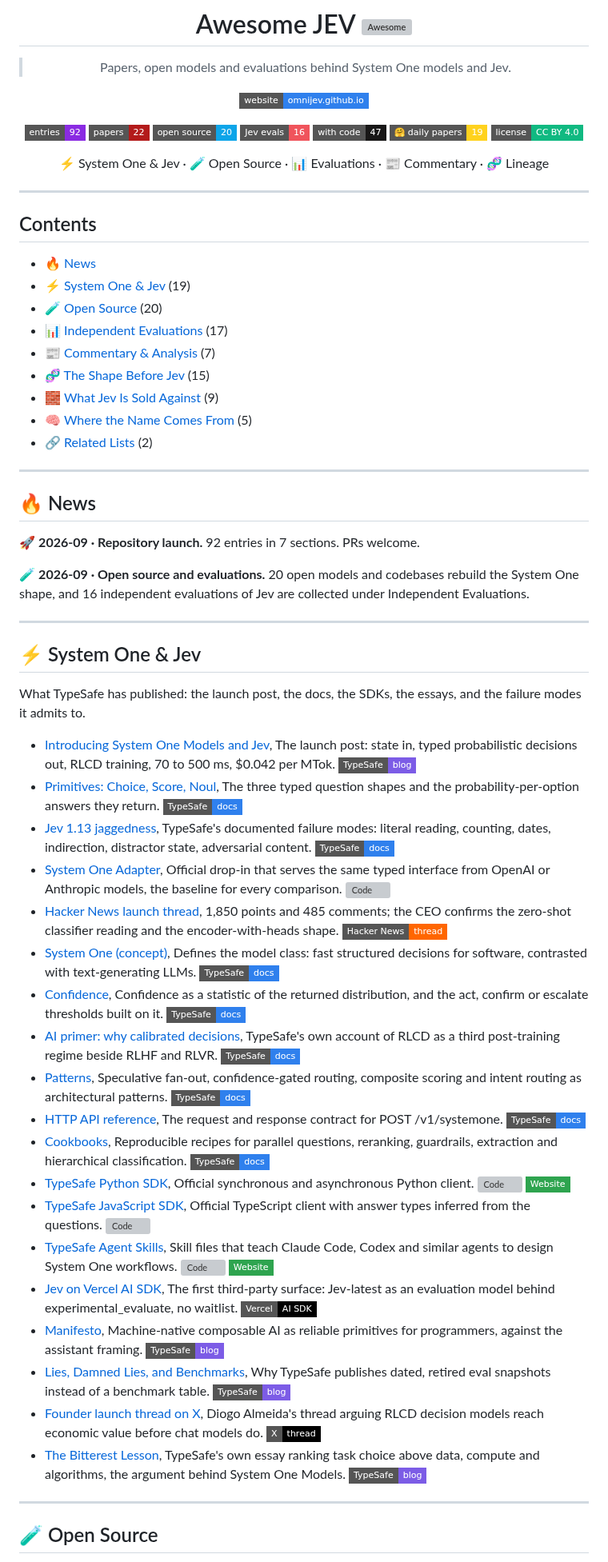
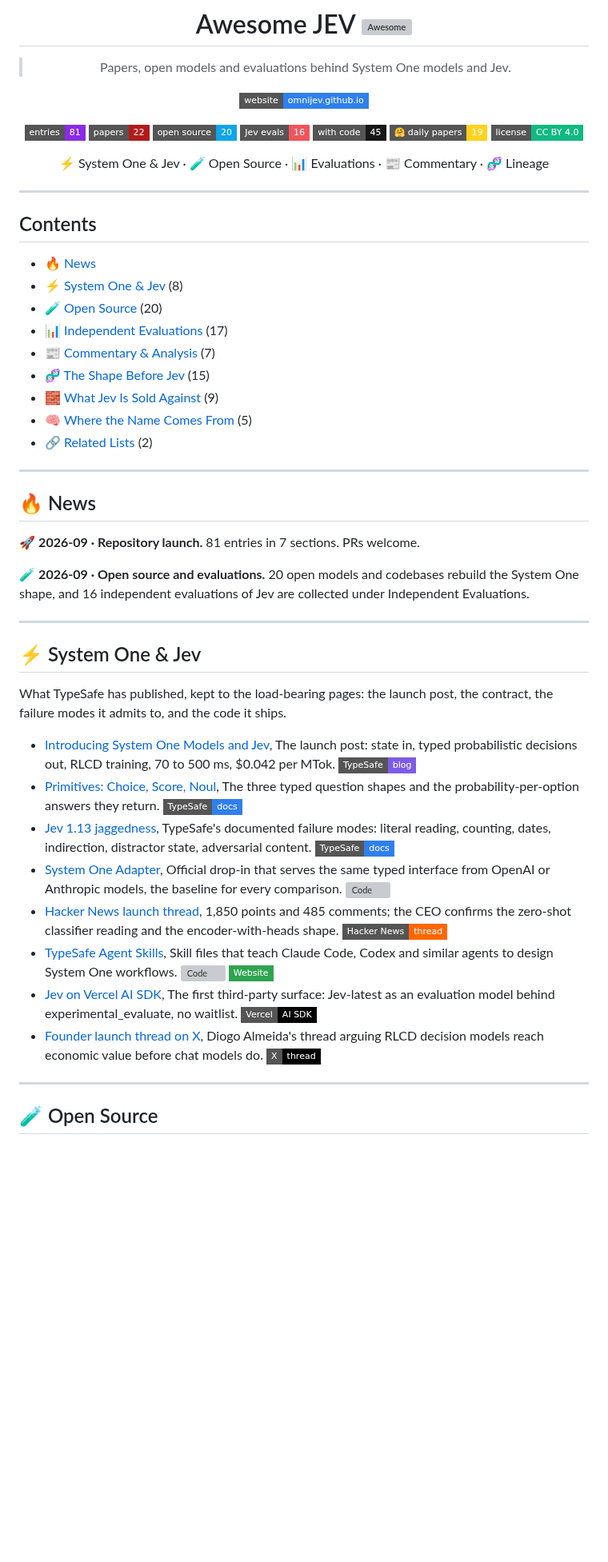
Before and after one commit to OmniJev/awesome-jev, a Markdown page: README.md, the part around one of its changes. Shown at 80% size. Rendered like a GitHub page; badges without logos; blank space fills up the shorter version; grey boxes are pictures that could not be loaded.

Commit message:
Trim TypeSafe's own pages to five, follow the SemIf rename, hoist PlayJev

```diff
--- a/README.md
+++ b/README.md
@@ -8,11 +8,11 @@
 
 [![Website](https://img.shields.io/badge/website-omnijev.github.io-2F80ED?style=flat-square&logo=githubpages&logoColor=white)](https://omnijev.github.io/awesome-jev/)
 
-![Entries](https://img.shields.io/badge/entries-92-8A2BE2?style=flat-square&logo=bookstack&logoColor=white)
+![Entries](https://img.shields.io/badge/entries-81-8A2BE2?style=flat-square&logo=bookstack&logoColor=white)
 ![Papers](https://img.shields.io/badge/papers-22-B31B1B?style=flat-square&logo=arxiv&logoColor=white)
 ![Open source](https://img.shields.io/badge/open%20source-20-0EA5E9?style=flat-square&logo=huggingface&logoColor=white)
 ![Jev evals](https://img.shields.io/badge/Jev%20evals-16-F0545C?style=flat-square&logo=speedtest&logoColor=white)
-![With code](https://img.shields.io/badge/with%20code-47-181717?style=flat-square&logo=github&logoColor=white)
+![With code](https://img.shields.io/badge/with%20code-45-181717?style=flat-square&logo=github&logoColor=white)
 ![Daily Papers](https://img.shields.io/badge/%F0%9F%A4%97%20daily%20papers-19-FFD21E?style=flat-square)
 [![License](https://img.shields.io/badge/license-CC%20BY%204.0-10B981?style=flat-square&logo=creativecommons&logoColor=white)](LICENSE)
 
@@ -25,7 +25,7 @@
 ## Contents
 
 - [🔥 News](#-news)
-- [⚡ System One & Jev](#-system-one--jev) (19)
+- [⚡ System One & Jev](#-system-one--jev) (8)
 - [🧪 Open Source](#-open-source) (20)
 - [📊 Independent Evaluations](#-independent-evaluations) (17)
 - [📰 Commentary & Analysis](#-commentary--analysis) (7)
@@ -38,7 +38,7 @@
 
 ## 🔥 News
 
-🚀 **2026-09 · Repository launch.** 92 entries in 7 sections. PRs welcome.
+🚀 **2026-09 · Repository launch.** 81 entries in 7 sections. PRs welcome.
 
 🧪 **2026-09 · Open source and evaluations.** 20 open models and codebases rebuild the System One shape, and 16 independent evaluations of Jev are collected under Independent Evaluations.
 
@@ -46,27 +46,16 @@
 
 ## ⚡ System One & Jev
 
-What TypeSafe has published: the launch post, the docs, the SDKs, the essays, and the failure modes it admits to.
+What TypeSafe has published, kept to the load-bearing pages: the launch post, the contract, the failure modes it admits to, and the code it ships.
 
 - [Introducing System One Models and Jev](https://typesafe.ai/blog/introducing-system-one-models-and-jev), The launch post: state in, typed probabilistic decisions out, RLCD training, 70 to 500 ms, $0.042 per MTok. [![TypeSafe](https://img.shields.io/badge/TypeSafe-blog-7C5CE6?style=flat-square&logo=rss&logoColor=white)](https://typesafe.ai/blog/introducing-system-one-models-and-jev)
 - [Primitives: Choice, Score, Noul](https://docs.typesafe.ai/primitives), The three typed question shapes and the probability-per-option answers they return. [![TypeSafe](https://img.shields.io/badge/TypeSafe-docs-2F80ED?style=flat-square&logo=readthedocs&logoColor=white)](https://docs.typesafe.ai/primitives)
 - [Jev 1.13 jaggedness](https://docs.typesafe.ai/model-jaggedness/jev-1.13), TypeSafe's documented failure modes: literal reading, counting, dates, indirection, distractor state, adversarial content. [![TypeSafe](https://img.shields.io/badge/TypeSafe-docs-2F80ED?style=flat-square&logo=readthedocs&logoColor=white)](https://docs.typesafe.ai/model-jaggedness/jev-1.13)
 - [System One Adapter](https://github.com/typesafe-ai/system-one-adapter-python), Official drop-in that serves the same typed interface from OpenAI or Anthropic models, the baseline for every comparison. [![Code](https://img.shields.io/github/stars/typesafe-ai/system-one-adapter-python?style=flat-square&logo=github&label=Code&color=181717)](https://github.com/typesafe-ai/system-one-adapter-python)
 - [Hacker News launch thread](https://news.ycombinator.com/item?id=49717558), 1,850 points and 485 comments; the CEO confirms the zero-shot classifier reading and the encoder-with-heads shape. [![Hacker News](https://img.shields.io/badge/Hacker_News-thread-FF6600?style=flat-square&logo=ycombinator&logoColor=white)](https://news.ycombinator.com/item?id=49717558)
-- [System One (concept)](https://docs.typesafe.ai/concepts/system-one), Defines the model class: fast structured decisions for software, contrasted with text-generating LLMs. [![TypeSafe](https://img.shields.io/badge/TypeSafe-docs-2F80ED?style=flat-square&logo=readthedocs&logoColor=white)](https://docs.typesafe.ai/concepts/system-one)
-- [Confidence](https://docs.typesafe.ai/confidence), Confidence as a statistic of the returned distribution, and the act, confirm or escalate thresholds built on it. [![TypeSafe](https://img.shields.io/badge/TypeSafe-docs-2F80ED?style=flat-square&logo=readthedocs&logoColor=white)](https://docs.typesafe.ai/confidence)
-- [AI primer: why calibrated decisions](https://docs.typesafe.ai/introduction/machine-learning-primer), TypeSafe's own account of RLCD as a third post-training regime beside RLHF and RLVR. [![TypeSafe](https://img.shields.io/badge/TypeSafe-docs-2F80ED?style=flat-square&logo=readthedocs&logoColor=white)](https://docs.typesafe.ai/introduction/machine-learning-primer)
-- [Patterns](https://docs.typesafe.ai/patterns), Speculative fan-out, confidence-gated routing, composite scoring and intent routing as architectural patterns. [![TypeSafe](https://img.shields.io/badge/TypeSafe-docs-2F80ED?style=flat-square&logo=readthedocs&logoColor=white)](https://docs.typesafe.ai/patterns)
-- [HTTP API reference](https://docs.typesafe.ai/api), The request and response contract for POST /v1/systemone. [![TypeSafe](https://img.shields.io/badge/TypeSafe-docs-2F80ED?style=flat-square&logo=readthedocs&logoColor=white)](https://docs.typesafe.ai/api)
-- [Cookbooks](https://docs.typesafe.ai/cookbooks/parallel_questions), Reproducible recipes for parallel questions, reranking, guardrails, extraction and hierarchical classification. [![TypeSafe](https://img.shields.io/badge/TypeSafe-docs-2F80ED?style=flat-square&logo=readthedocs&logoColor=white)](https://docs.typesafe.ai/cookbooks/parallel_questions)
-- [TypeSafe Python SDK](https://github.com/typesafe-ai/typesafe-sdk-python), Official synchronous and asynchronous Python client. [![Code](https://img.shields.io/github/stars/typesafe-ai/typesafe-sdk-python?style=flat-square&logo=github&label=Code&color=181717)](https://github.com/typesafe-ai/typesafe-sdk-python) [![Website](https://img.shields.io/badge/Website-2EA44F?style=flat-square&logo=googlechrome&logoColor=white)](https://docs.typesafe.ai/sdk/python)
-- [TypeSafe JavaScript SDK](https://github.com/typesafe-ai/typesafe-sdk-js), Official TypeScript client with answer types inferred from the questions. [![Code](https://img.shields.io/github/stars/typesafe-ai/typesafe-sdk-js?style=flat-square&logo=github&label=Code&color=181717)](https://github.com/typesafe-ai/typesafe-sdk-js)
 - [TypeSafe Agent Skills](https://github.com/typesafe-ai/skills), Skill files that teach Claude Code, Codex and similar agents to design System One workflows. [![Code](https://img.shields.io/github/stars/typesafe-ai/skills?style=flat-square&logo=github&label=Code&color=181717)](https://github.com/typesafe-ai/skills) [![Website](https://img.shields.io/badge/Website-2EA44F?style=flat-square&logo=googlechrome&logoColor=white)](https://docs.typesafe.ai/agent-skill)
 - [Jev on Vercel AI SDK](https://ai-sdk.dev/providers/ai-sdk-providers/typesafe-ai), The first third-party surface: Jev-latest as an evaluation model behind experimental_evaluate, no waitlist. [![Vercel](https://img.shields.io/badge/Vercel-AI_SDK-000000?style=flat-square&logo=vercel&logoColor=white)](https://ai-sdk.dev/providers/ai-sdk-providers/typesafe-ai)
-- [Manifesto](https://typesafe.ai/manifesto), Machine-native composable AI as reliable primitives for programmers, against the assistant framing. [![TypeSafe](https://img.shields.io/badge/TypeSafe-blog-7C5CE6?style=flat-square&logo=rss&logoColor=white)](https://typesafe.ai/manifesto)
-- [Lies, Damned Lies, and Benchmarks](https://typesafe.ai/blog/antibenchmaxxing), Why TypeSafe publishes dated, retired eval snapshots instead of a benchmark table. [![TypeSafe](https://img.shields.io/badge/TypeSafe-blog-7C5CE6?style=flat-square&logo=rss&logoColor=white)](https://typesafe.ai/blog/antibenchmaxxing)
 - [Founder launch thread on X](https://x.com/CompleteSkeptic/status/2099925682726002904), Diogo Almeida's thread arguing RLCD decision models reach economic value before chat models do. [![X](https://img.shields.io/badge/X-thread-000000?style=flat-square&logo=x&logoColor=white)](https://x.com/CompleteSkeptic/status/2099925682726002904)
-- [The Bitterest Lesson](https://typesafe.ai/blog/bitterest-lesson), TypeSafe's own essay ranking task choice above data, compute and algorithms, the argument behind System One Models. [![TypeSafe](https://img.shields.io/badge/TypeSafe-blog-7C5CE6?style=flat-square&logo=rss&logoColor=white)](https://typesafe.ai/blog/bitterest-lesson)
 
 ---
 
```
Also changed, not shown: other parts of README.md (+2 -2 lines).
